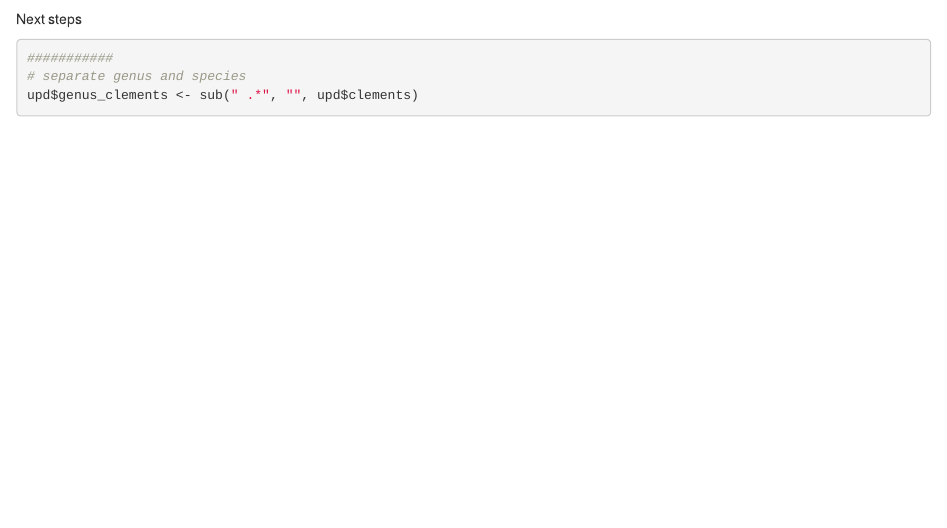
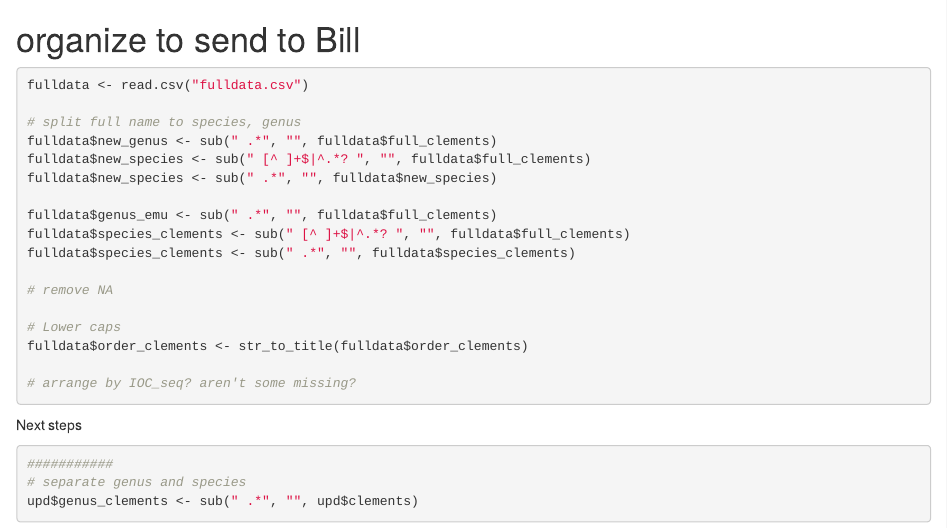
Before and after one commit to nhmlacbirds/nhm_ornithology, an R Markdown document (taxonomyupdate/taxonomyupdate.Rmd): the page in a window 1100 px wide, from 5360 px down. Rendered offline with R 4.5, knitr and Pandoc, with nearby package versions; some code elsewhere in the file could not run offline.

Commit message:
WIP on updating final dataset

````diff
--- a/taxonomyupdate/taxonomyupdate.Rmd
+++ b/taxonomyupdate/taxonomyupdate.Rmd
@@ -201,6 +201,28 @@ write.csv(fulldata, "fulldata.csv")
 ```
 
 
+# organize to send to Bill
+```{r}
+fulldata <- read.csv("fulldata.csv")
+
+# split full name to species, genus
+fulldata$new_genus <- sub(" .*", "", fulldata$full_clements)
+fulldata$new_species <- sub(" [^ ]+$|^.*? ", "", fulldata$full_clements)
+fulldata$new_species <- sub(" .*", "", fulldata$new_species)
+
+fulldata$genus_emu <- sub(" .*", "", fulldata$full_clements)
+fulldata$species_clements <- sub(" [^ ]+$|^.*? ", "", fulldata$full_clements)
+fulldata$species_clements <- sub(" .*", "", fulldata$species_clements)
+
+# remove NA
+
+# Lower caps
+fulldata$order_clements <- str_to_title(fulldata$order_clements)
+
+# arrange by IOC_seq? aren't some missing?
+```
+
+
 
 Next steps
 ```{r}
````
